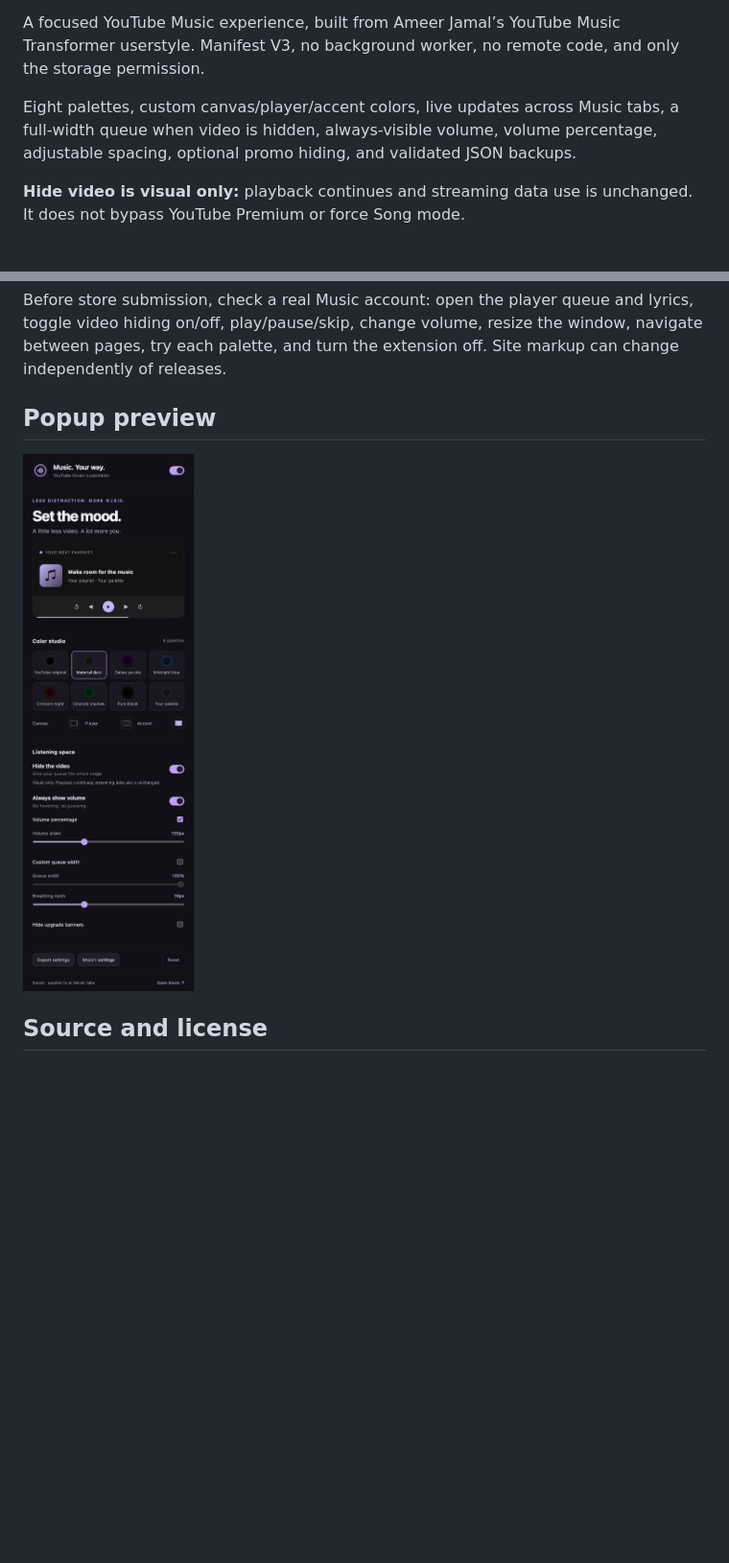
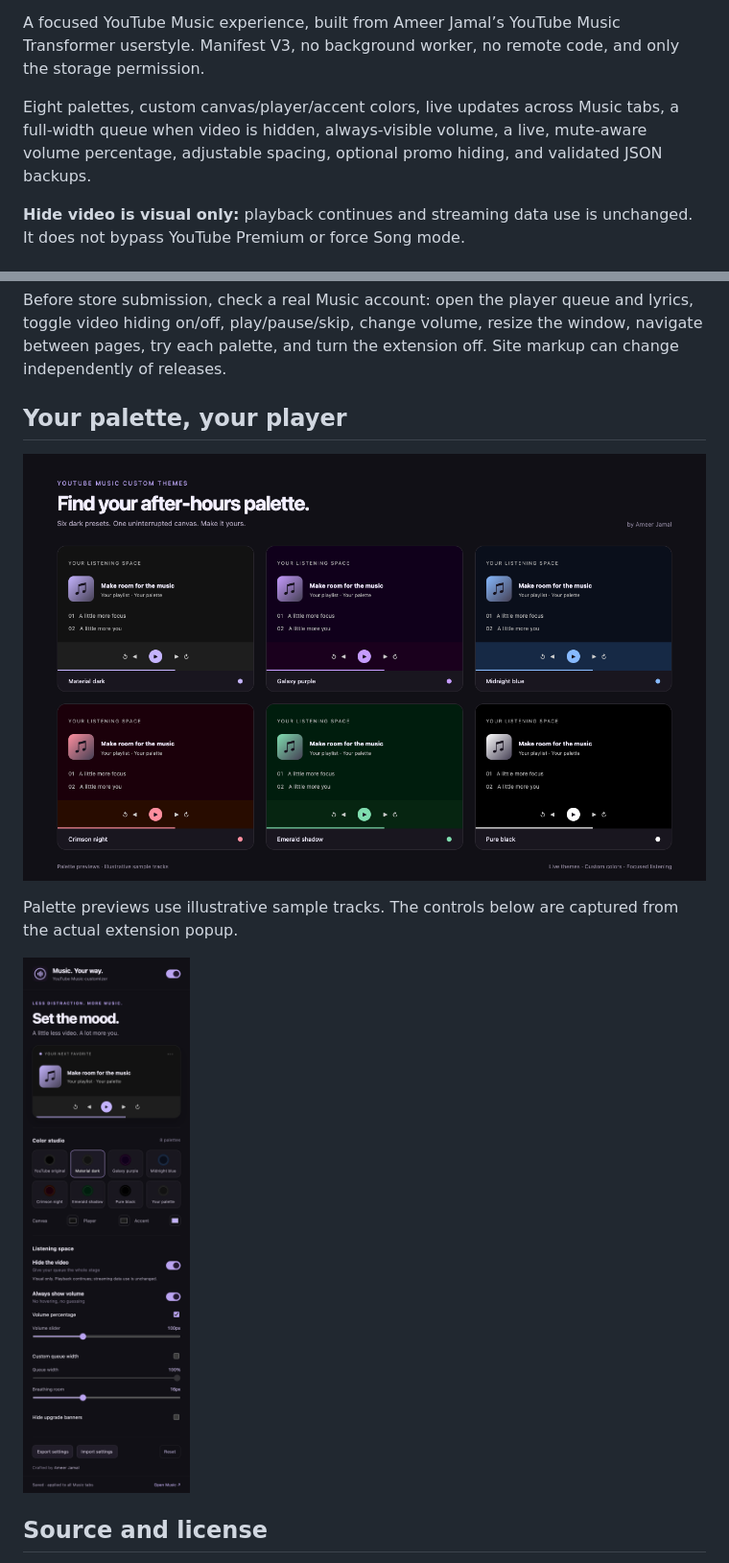
Before and after one commit to Ameer-Jamal/youtube-music-hide-video-custom-themes, a Markdown page: README.md, 2 parts joined by grey strips. Shown: that part at 96% size. Rendered like a GitHub page; pictures changed too: docs/promotional/palettes.png (added), docs/screenshots/popup.png; blank space fills up the shorter version.

```diff
--- a/README.md
+++ b/README.md
@@ -2,7 +6,7 @@
 
 A focused YouTube Music experience, built from Ameer Jamal’s YouTube Music Transformer userstyle. Manifest V3, no background worker, no remote code, and only the storage permission.
 
-Eight palettes, custom canvas/player/accent colors, live updates across Music tabs, a full-width queue when video is hidden, always-visible volume, volume percentage, adjustable spacing, optional promo hiding, and validated JSON backups.
+Eight palettes, custom canvas/player/accent colors, live updates across Music tabs, a full-width queue when video is hidden, always-visible volume, a live, mute-aware volume percentage, adjustable spacing, optional promo hiding, and validated JSON backups.
 
 **Hide video is visual only:** playback continues and streaming data use is unchanged. It does not bypass YouTube Premium or force Song mode.
 
@@ -35,9 +39,13 @@ No publishing credentials are included in this repository. Do not commit `.env`
 
 Before store submission, check a real Music account: open the player queue and lyrics, toggle video hiding on/off, play/pause/skip, change volume, resize the window, navigate between pages, try each palette, and turn the extension off. Site markup can change independently of releases.
 
-## Popup preview
+## Your palette, your player
 
-![Extension popup](docs/screenshots/popup.png)
+![Six dark theme palette previews](docs/promotional/palettes.png)
+
+Palette previews use illustrative sample tracks. The controls below are captured from the actual extension popup.
+
+<img src="docs/screenshots/popup.png" alt="Extension popup with theme controls and a discreet Ameer Jamal credit" width="390">
 
 ## Source and license
 
```
Also changed, not shown: other parts of README.md (+5 -1 lines), docs/promotional/README.md (added, +11 -0 lines), 12 other files.
